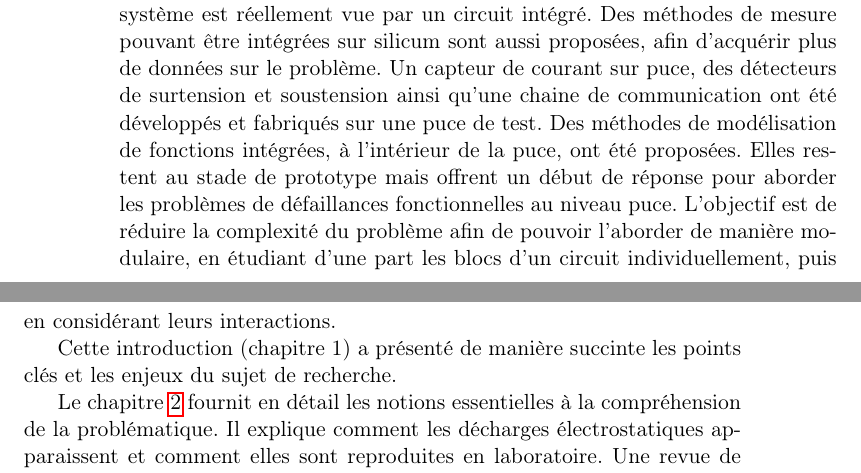
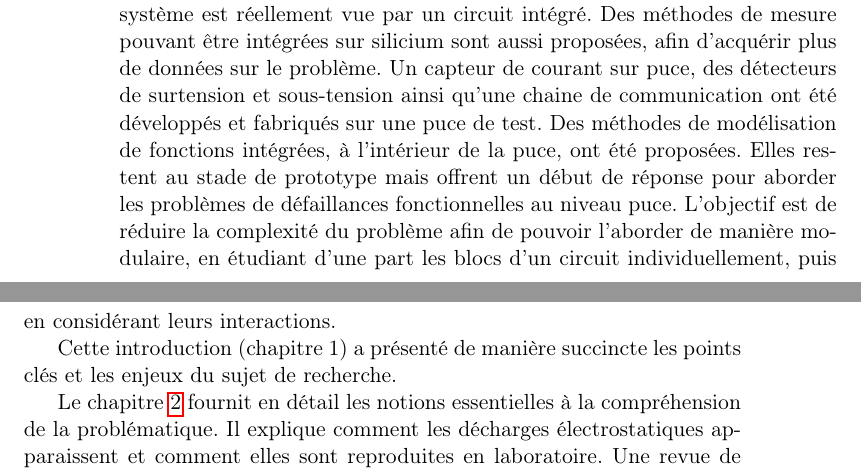
Before and after one commit to Overdrivr/phd-summary, a LaTeX thesis (main.tex, which reads src/1/intro.tex): two parts of pages 6 and 7 of 41, joined at a grey line, cut so that both start at the same text. Compiled offline with pdfLaTeX; a LaTeX package or settings file that is missing is left out.

Commit message:
Spell checked intro and chap1

```diff
--- a/src/1/intro.tex
+++ b/src/1/intro.tex
@@ -108,13 +108,13 @@ Une méthode de modélisation des éléments au niveau système est ameliorée a
 Elle permet de déterminer quelle fraction d'une décharge appliquée sur un système est réellement vue par un circuit intégré.
-Des méthodes de mesure pouvant être intégrées sur silicum sont aussi proposées, afin d'acquérir plus de données sur le problème.
-Un capteur de courant sur puce, des détecteurs de surtension et soustension ainsi qu'une chaine de communication ont été développés et fabriqués sur une puce de test.
+Des méthodes de mesure pouvant être intégrées sur silicium sont aussi proposées, afin d'acquérir plus de données sur le problème.
+Un capteur de courant sur puce, des détecteurs de surtension et sous-tension ainsi qu'une chaine de communication ont été développés et fabriqués sur une puce de test.
 Des méthodes de modélisation de fonctions intégrées, à l'intérieur de la puce, ont été proposées.
 Elles restent au stade de prototype mais offrent un début de réponse pour aborder les problèmes de défaillances fonctionnelles au niveau puce.
 L'objectif est de réduire la complexité du problème afin de pouvoir l'aborder de manière modulaire, en étudiant d'une part les blocs d'un circuit individuellement, puis en considérant leurs interactions.
 
 % Presentation des chapitres
 %
-Cette introduction (chapitre 1) a présenté de manière succinte les points clés et les enjeux du sujet de recherche.
+Cette introduction (chapitre 1) a présenté de manière succincte les points clés et les enjeux du sujet de recherche.
 
 Le chapitre \ref{chap:1} fournit en détail les notions essentielles à la compréhension de la problématique.
 Il explique comment les décharges électrostatiques apparaissent et comment elles sont reproduites en laboratoire.
```
Also changed, not shown: src/1/chap1.tex (+1 -1 lines), src/1/intro.tex (8 more changed lines).
